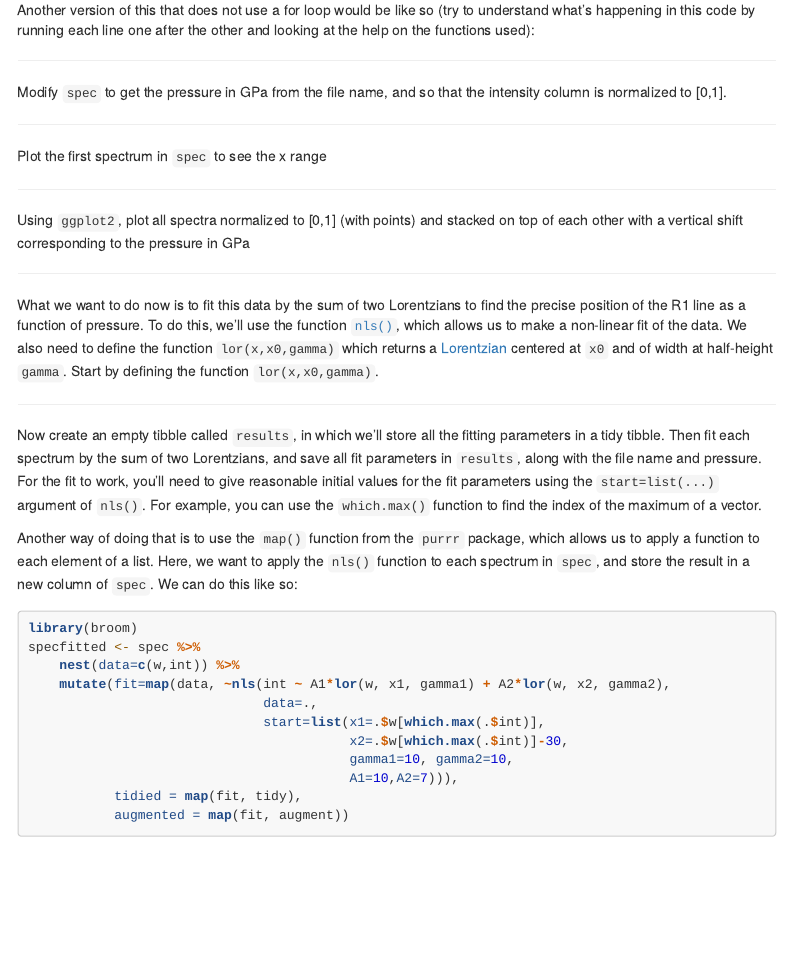
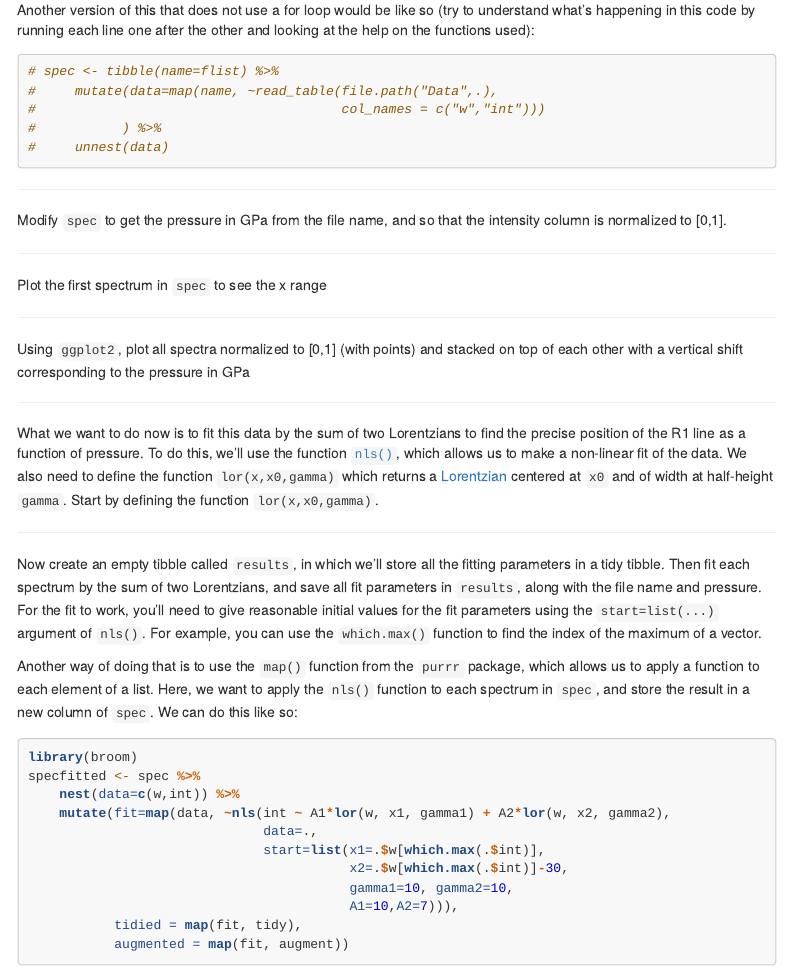
Before and after one commit to rclass-exercises/spectro2, an R Markdown document (exo.Rmd): the page in a window 1100 px wide, from 910 px down. Rendered offline with R 4.5, knitr and Pandoc, with nearby package versions; some code elsewhere in the file could not run offline; menus at the side of the page are left out; common packages that the code uses without loading them are loaded.

Commit message:
Update exo.Rmd

````diff
--- a/exo.Rmd
+++ b/exo.Rmd
@@ -74,7 +74,11 @@ Initialize an empty tibble called `spec` that will store all spectra:
 Another version of this that does not use a for loop would be like so (try to understand what's happening in this code by running each line one after the other and looking at the help on the functions used):
 
 ```{r include=TRUE, warning = FALSE, message=FALSE, cache=FALSE}
-
+# spec <- tibble(name=flist) %>%
+#     mutate(data=map(name, ~read_table(file.path("Data",.),
+#                                       col_names = c("w","int")))
+#           ) %>%
+#     unnest(data)
 ```
 
 ----------
````
